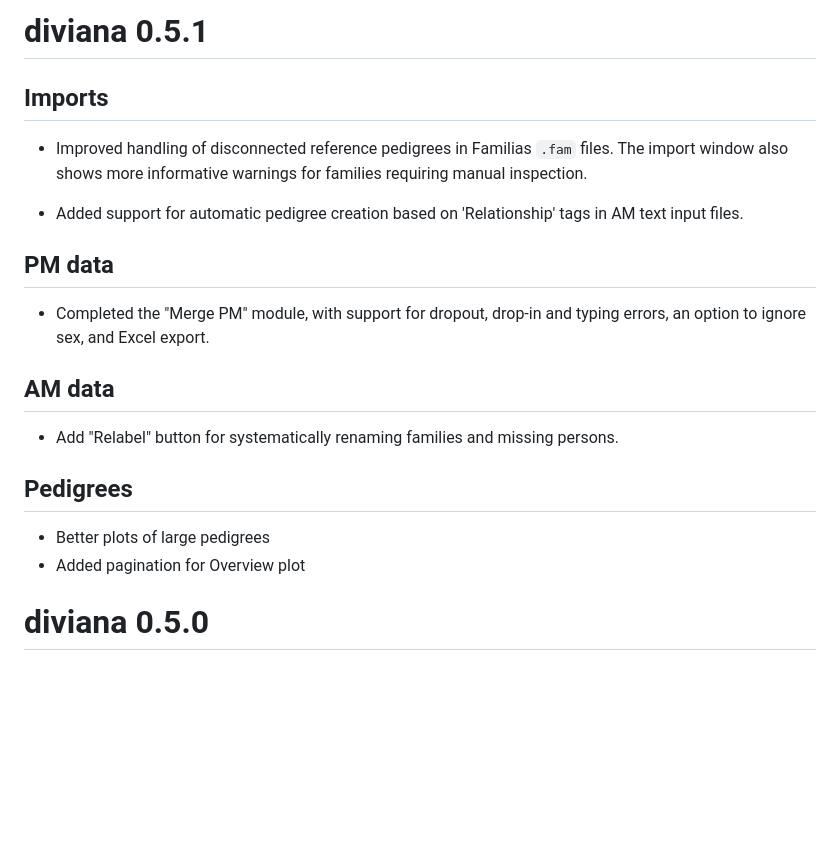
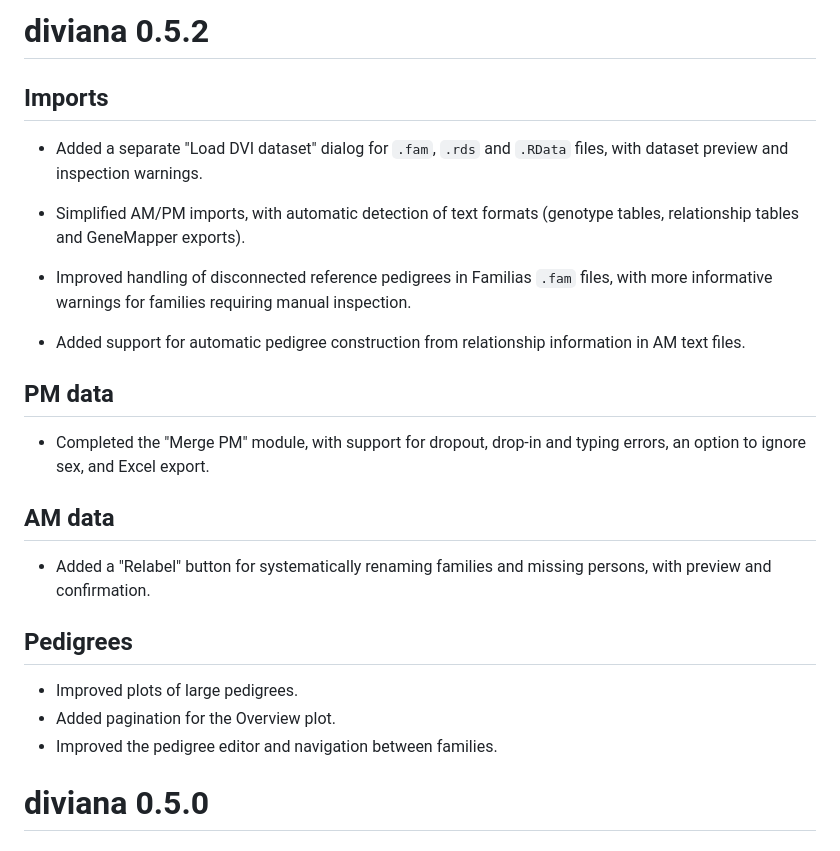
Before and after one commit to magnusdv/diviana, a Markdown page: NEWS.md, the part around the change. Rendered like a GitHub page; blank space fills up the shorter version.

Commit message:
Update NEWS

```diff
--- a/NEWS.md
+++ b/NEWS.md
@@ -1,10 +1,15 @@
-# diviana 0.5.1
+
+# diviana 0.5.2
 
 ## Imports
 
-* Improved handling of disconnected reference pedigrees in Familias `.fam` files. The import window also shows more informative warnings for families requiring manual inspection.
+* Added a separate "Load DVI dataset" dialog for `.fam`, `.rds` and `.RData` files, with dataset preview and inspection warnings.
 
-* Added support for automatic pedigree creation based on 'Relationship' tags in AM text input files.
+* Simplified AM/PM imports, with automatic detection of text formats (genotype tables, relationship tables and GeneMapper exports).
+
+* Improved handling of disconnected reference pedigrees in Familias `.fam` files, with more informative warnings for families requiring manual inspection.
+
+* Added support for automatic pedigree construction from relationship information in AM text files.
 
 ## PM data
 
@@ -12,12 +17,14 @@
 
 ## AM data
 
-* Add "Relabel" button for systematically renaming families and missing persons.
+* Added a "Relabel" button for systematically renaming families and missing persons, with preview and confirmation.
 
 ## Pedigrees
 
-* Better plots of large pedigrees
-* Added pagination for Overview plot
+* Improved plots of large pedigrees.
+* Added pagination for the Overview plot.
+* Improved the pedigree editor and navigation between families.
+
 
 
 # diviana 0.5.0
```
